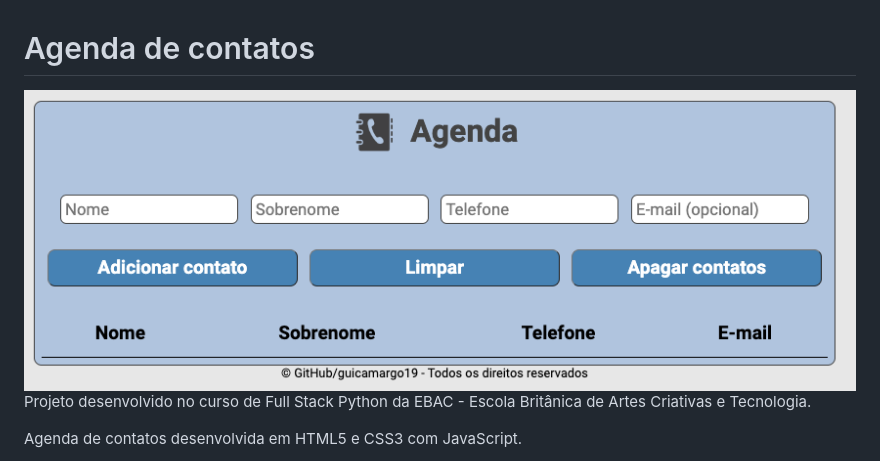
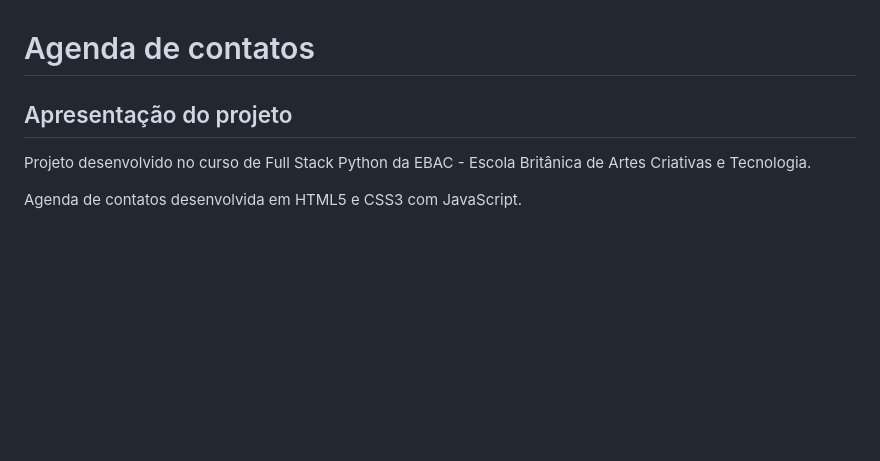
Before and after one commit to guicamargo19/agenda_contatos, a Markdown page: README.md, the part around the change. GitHub-like rendering; pictures changed too: assets/agenda.png (deleted); blank space fills up the shorter version.

```diff
--- a/README.md
+++ b/README.md
@@ -1,6 +1,6 @@
 # Agenda de contatos
 
-<img src="assets/agenda.png">
+## Apresentação do projeto
 
 Projeto desenvolvido no curso de Full Stack Python da EBAC - Escola Britânica de Artes Criativas e Tecnologia.
 
```
Also changed, not shown: assets/contatos.jpg (added), assets/favicon.png (added), assets/logo.png (deleted), 5 other files.
